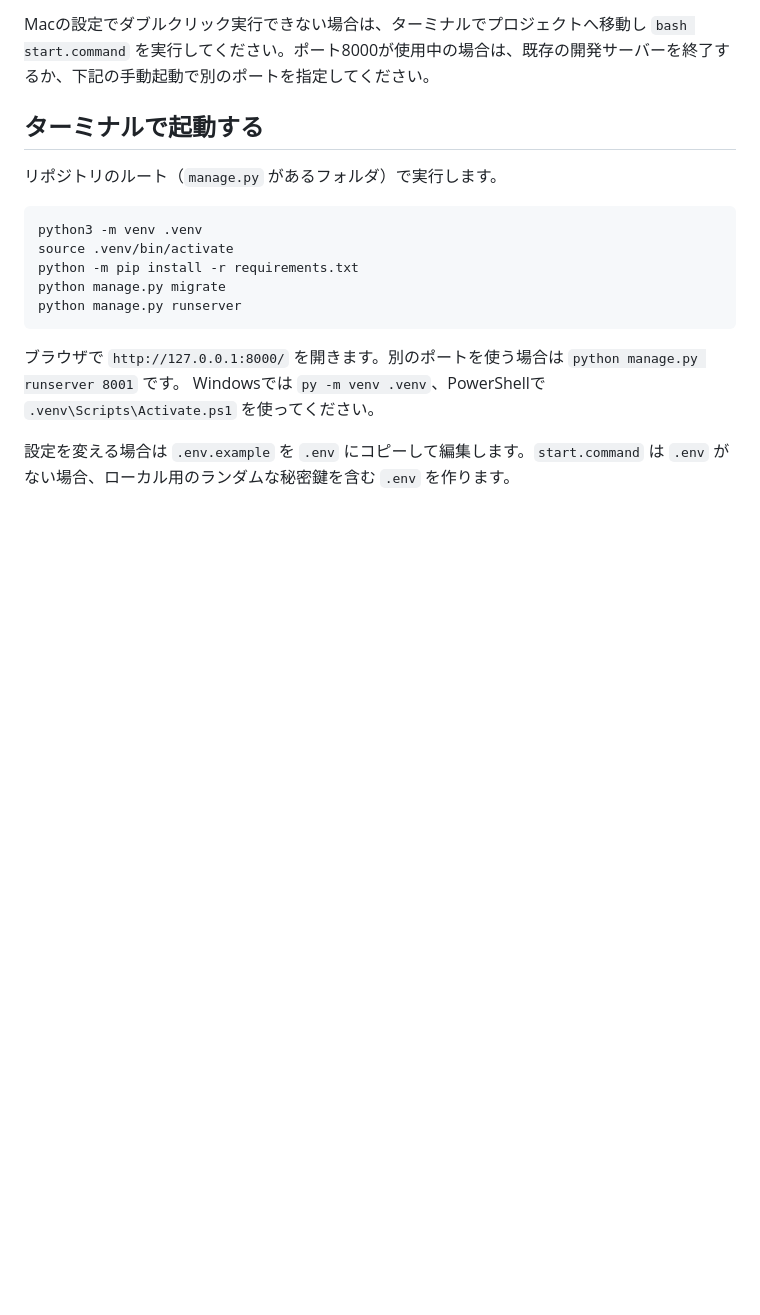
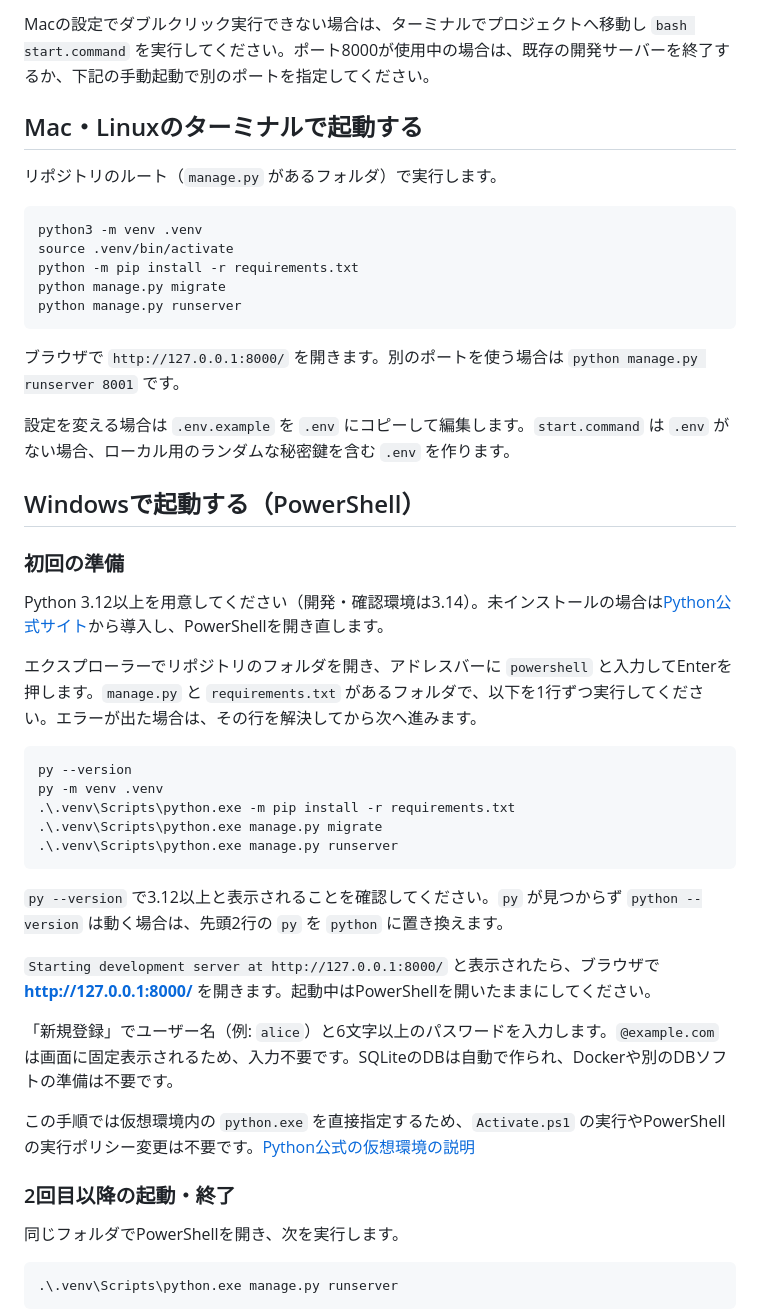
Before and after one commit to 2026-inter-univ-hackathon/team-d, a Markdown page: docs/DJANGO_SETUP.md, the part around one of its changes. Rendered like a GitHub page; blank space fills up the shorter version.

Commit message:
docs: WindowsのPowerShell向け起動手順を追加

````diff
--- a/docs/DJANGO_SETUP.md
+++ b/docs/DJANGO_SETUP.md
@@ -27,7 +27,7 @@ Python 3.12以上を準備してください（開発・確認環境は3.14）
 
 Macの設定でダブルクリック実行できない場合は、ターミナルでプロジェクトへ移動し `bash start.command` を実行してください。ポート8000が使用中の場合は、既存の開発サーバーを終了するか、下記の手動起動で別のポートを指定してください。
 
-## ターミナルで起動する
+## Mac・Linuxのターミナルで起動する
 
 リポジトリのルート（`manage.py` があるフォルダ）で実行します。
 
@@ -40,6 +40,38 @@ python manage.py runserver
 ```
 
 ブラウザで `http://127.0.0.1:8000/` を開きます。別のポートを使う場合は `python manage.py runserver 8001` です。
-Windowsでは `py -m venv .venv`、PowerShellで `.venv\Scripts\Activate.ps1` を使ってください。
 
 設定を変える場合は `.env.example` を `.env` にコピーして編集します。`start.command` は `.env` がない場合、ローカル用のランダムな秘密鍵を含む `.env` を作ります。
+
+## Windowsで起動する（PowerShell）
+
+### 初回の準備
+
+Python 3.12以上を用意してください（開発・確認環境は3.14）。未インストールの場合は[Python公式サイト](https://www.python.org/downloads/windows/)から導入し、PowerShellを開き直します。
+
+エクスプローラーでリポジトリのフォルダを開き、アドレスバーに `powershell` と入力してEnterを押します。`manage.py` と `requirements.txt` があるフォルダで、以下を1行ずつ実行してください。エラーが出た場合は、その行を解決してから次へ進みます。
+
+```powershell
+py --version
+py -m venv .venv
+.\.venv\Scripts\python.exe -m pip install -r requirements.txt
+.\.venv\Scripts\python.exe manage.py migrate
+.\.venv\Scripts\python.exe manage.py runserver
+```
+
+`py --version` で3.12以上と表示されることを確認してください。`py` が見つからず `python --version` は動く場合は、先頭2行の `py` を `python` に置き換えます。
+
+`Starting development server at http://127.0.0.1:8000/` と表示されたら、ブラウザで **http://127.0.0.1:8000/** を開きます。起動中はPowerShellを開いたままにしてください。
+
+「新規登録」でユーザー名（例: `alice`）と6文字以上のパスワードを入力します。`@example.com` は画面に固定表示されるため、入力不要です。SQLiteのDBは自動で作られ、Dockerや別のDBソフトの準備は不要です。
+
+この手順では仮想環境内の `python.exe` を直接指定するため、`Activate.ps1` の実行やPowerShellの実行ポリシー変更は不要です。[Python公式の仮想環境の説明](https://docs.python.org/3/library/venv.html#how-venvs-work)
+
+### 2回目以降の起動・終了
+
+同じフォルダでPowerShellを開き、次を実行します。
+
+```powershell
+.\.venv\Scripts\python.exe manage.py runserver
+```
+
````
Also changed, not shown: other parts of docs/DJANGO_SETUP.md (+23 -0 lines).
